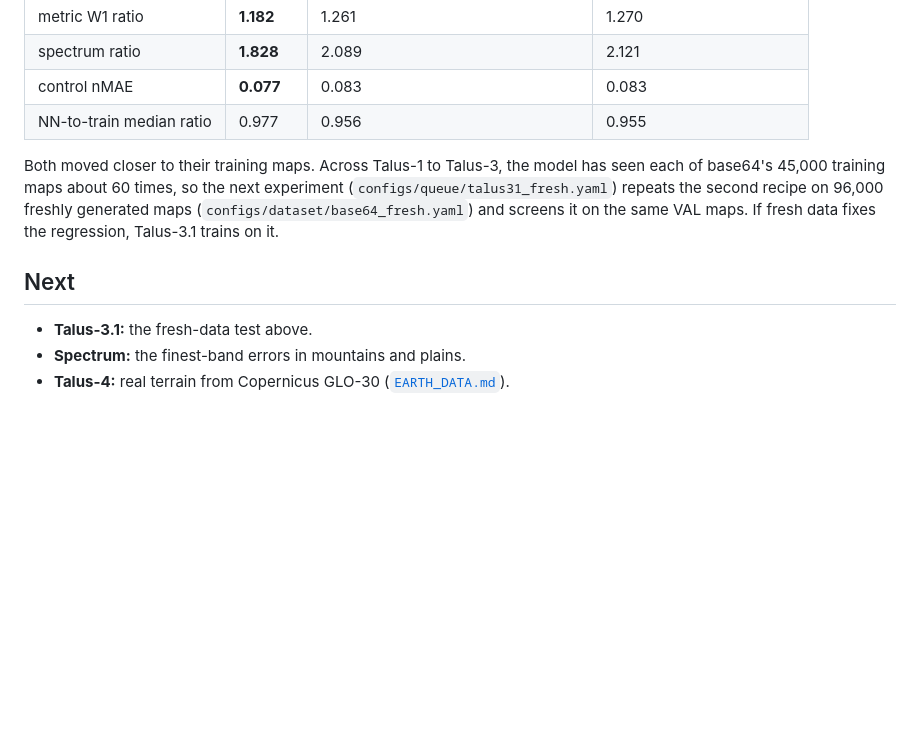
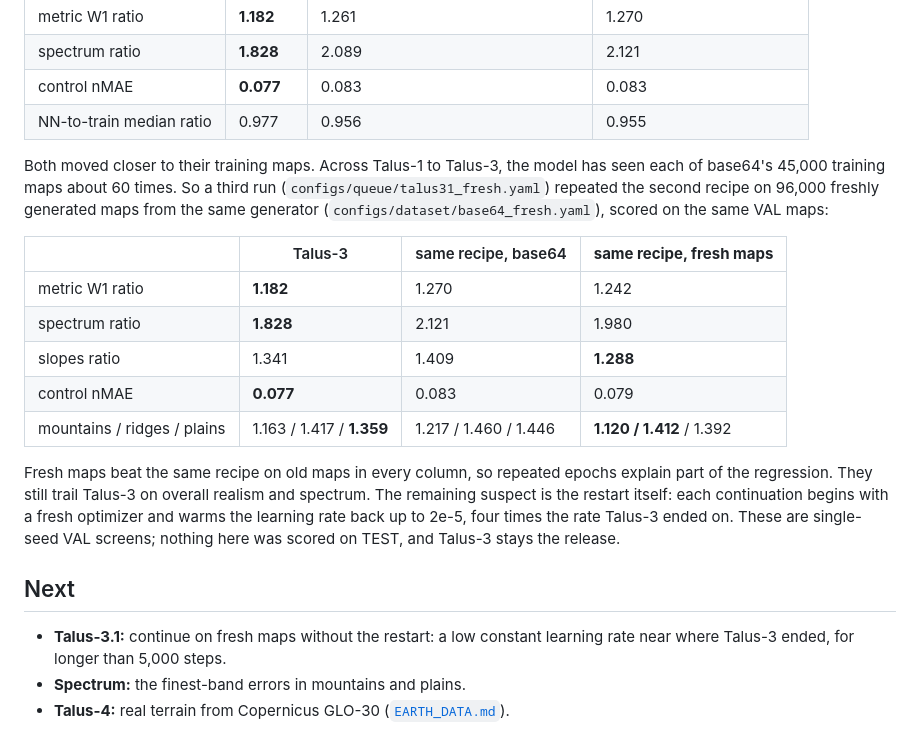
Before and after one commit to osfv/talus, a Markdown page: docs/TALUS3.md, the part around the change. GitHub-like rendering; blank space fills up the shorter version.

Commit message:
Talus-3.1 fresh-data screen: better than more base64 epochs, still behind Talus-3
Generated with [Devin](https://devin.ai)

Co-Authored-By: Devin <158243242+devin-ai-integration[bot]@users.noreply.github.com>

```diff
--- a/docs/TALUS3.md
+++ b/docs/TALUS3.md
@@ -117,12 +117,27 @@ both scored worse than Talus-3 on VAL (seed 7):
 | NN-to-train median ratio | 0.977 | 0.956 | 0.955 |
 
 Both moved closer to their training maps. Across Talus-1 to Talus-3, the model has seen each of
-base64's 45,000 training maps about 60 times, so the next experiment (`configs/queue/talus31_fresh.yaml`) repeats the second recipe
-on 96,000 freshly generated maps (`configs/dataset/base64_fresh.yaml`) and screens it on the same VAL
-maps. If fresh data fixes the regression, Talus-3.1 trains on it.
+base64's 45,000 training maps about 60 times. So a third run (`configs/queue/talus31_fresh.yaml`) repeated
+the second recipe on 96,000 freshly generated maps from the same generator
+(`configs/dataset/base64_fresh.yaml`), scored on the same VAL maps:
+
+| | Talus-3 | same recipe, base64 | **same recipe, fresh maps** |
+|---|---|---|---|
+| metric W1 ratio | **1.182** | 1.270 | 1.242 |
+| spectrum ratio | **1.828** | 2.121 | 1.980 |
+| slopes ratio | 1.341 | 1.409 | **1.288** |
+| control nMAE | **0.077** | 0.083 | 0.079 |
+| mountains / ridges / plains | 1.163 / 1.417 / **1.359** | 1.217 / 1.460 / 1.446 | **1.120 / 1.412** / 1.392 |
+
+Fresh maps beat the same recipe on old maps in every column, so repeated epochs explain part of the
+regression. They still trail Talus-3 on overall realism and spectrum. The remaining suspect is the restart
+itself: each continuation begins with a fresh optimizer and warms the learning rate back up to 2e-5, four
+times the rate Talus-3 ended on. These are single-seed VAL screens; nothing here was scored on TEST, and
+Talus-3 stays the release.
 
 ## Next
 
-- **Talus-3.1:** the fresh-data test above.
+- **Talus-3.1:** continue on fresh maps without the restart: a low constant learning rate near where
+  Talus-3 ended, for longer than 5,000 steps.
 - **Spectrum:** the finest-band errors in mountains and plains.
 - **Talus-4:** real terrain from Copernicus GLO-30 ([`EARTH_DATA.md`](EARTH_DATA.md)).
```
Also changed, not shown: README.md (+3 -3 lines).
